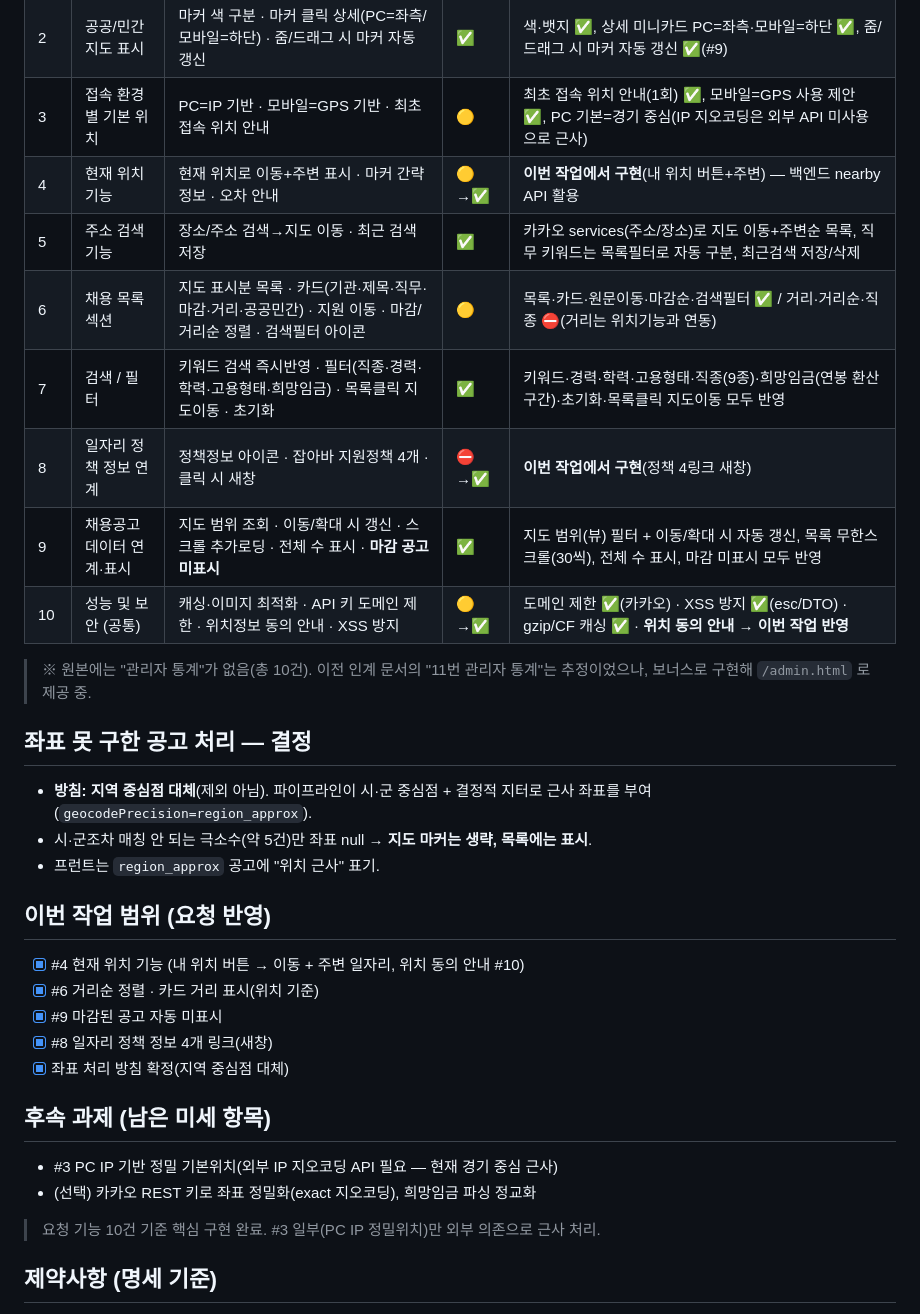
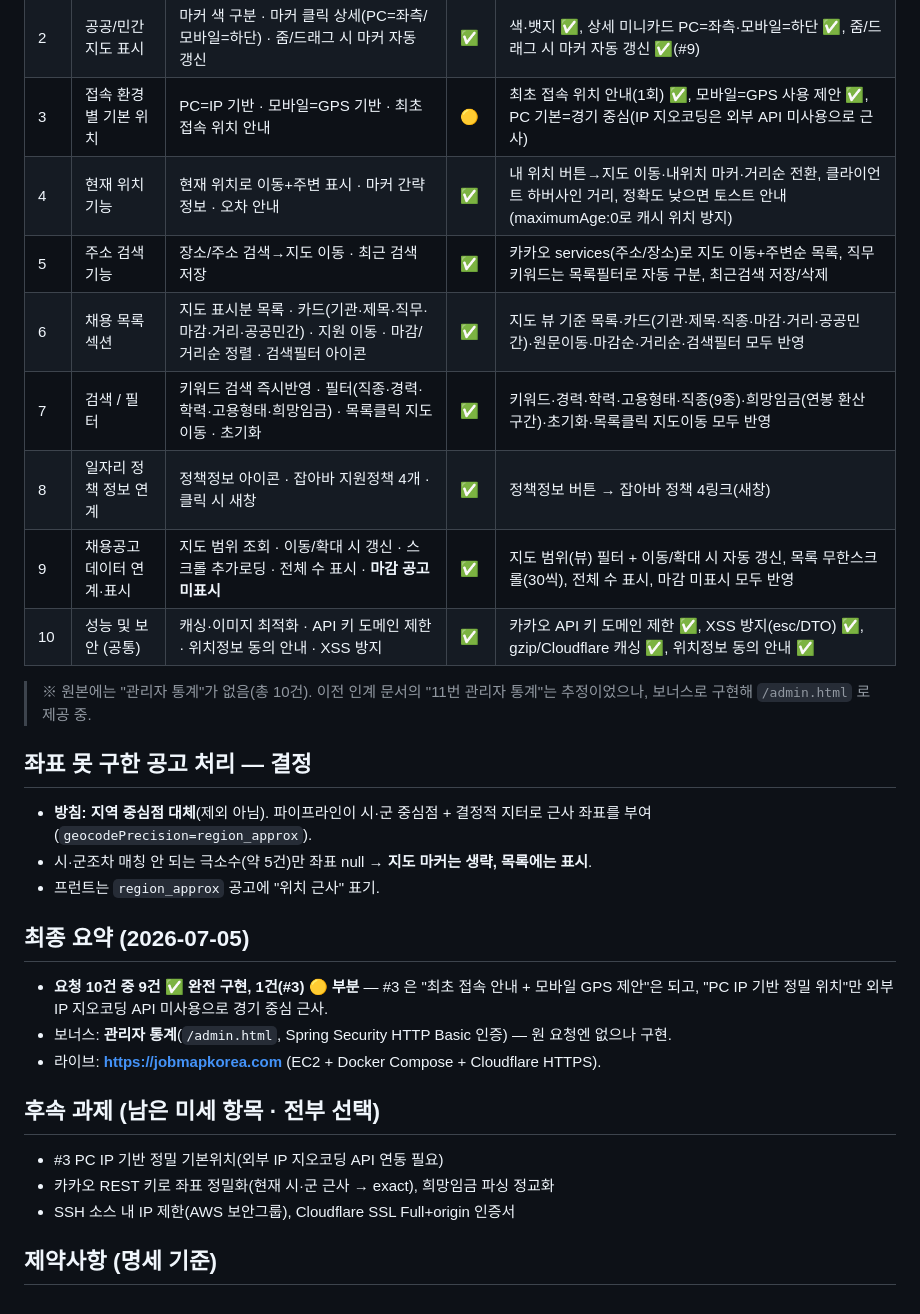
Before and after one commit to jyeon-c/gyeonggi-job-map, a Markdown page: docs/00_요구사항/고객요청사항_분석.md, the part around the change. Drawn GitHub-style.

Commit message:
[docs] 요구사항 분석표 최종 정합화 (#4·#6·#8·#10 ✅ 확정, 최종 요약)
Co-Authored-By: Claude Fable 5 <noreply@anthropic.com>

```diff
--- a/docs/00_요구사항/고객요청사항_분석.md
+++ b/docs/00_요구사항/고객요청사항_분석.md
@@ -18,13 +18,13 @@
 | 1 | 반응형 팝업 구조 | PC/모바일 팝업 크기 자동 · 분양처 브랜딩(로고) · 상단 헤더 · URL 파라미터로 분양처 구분 | ✅ | 팝업+반응형+옵션 ✅, data-brand/logo/src → 팝업 상단 분양처 브랜딩 바(로고+이름+"경기도 일자리맵 제공"), URL 파라미터로 분양처 구분 ✅ |
 | 2 | 공공/민간 지도 표시 | 마커 색 구분 · 마커 클릭 상세(PC=좌측/모바일=하단) · 줌/드래그 시 마커 자동 갱신 | ✅ | 색·뱃지 ✅, 상세 미니카드 PC=좌측·모바일=하단 ✅, 줌/드래그 시 마커 자동 갱신 ✅(#9) |
 | 3 | 접속 환경별 기본 위치 | PC=IP 기반 · 모바일=GPS 기반 · 최초 접속 위치 안내 | 🟡 | 최초 접속 위치 안내(1회) ✅, 모바일=GPS 사용 제안 ✅, PC 기본=경기 중심(IP 지오코딩은 외부 API 미사용으로 근사) |
-| 4 | 현재 위치 기능 | 현재 위치로 이동+주변 표시 · 마커 간략정보 · 오차 안내 | 🟡→✅ | **이번 작업에서 구현**(내 위치 버튼+주변) — 백엔드 nearby API 활용 |
+| 4 | 현재 위치 기능 | 현재 위치로 이동+주변 표시 · 마커 간략정보 · 오차 안내 | ✅ | 내 위치 버튼→지도 이동·내위치 마커·거리순 전환, 클라이언트 하버사인 거리, 정확도 낮으면 토스트 안내(maximumAge:0로 캐시 위치 방지) |
 | 5 | 주소 검색 기능 | 장소/주소 검색→지도 이동 · 최근 검색 저장 | ✅ | 카카오 services(주소/장소)로 지도 이동+주변순 목록, 직무 키워드는 목록필터로 자동 구분, 최근검색 저장/삭제 |
-| 6 | 채용 목록 섹션 | 지도 표시분 목록 · 카드(기관·제목·직무·마감·거리·공공민간) · 지원 이동 · 마감/거리순 정렬 · 검색필터 아이콘 | 🟡 | 목록·카드·원문이동·마감순·검색필터 ✅ / 거리·거리순·직종 ⛔(거리는 위치기능과 연동) |
+| 6 | 채용 목록 섹션 | 지도 표시분 목록 · 카드(기관·제목·직무·마감·거리·공공민간) · 지원 이동 · 마감/거리순 정렬 · 검색필터 아이콘 | ✅ | 지도 뷰 기준 목록·카드(기관·제목·직종·마감·거리·공공민간)·원문이동·마감순·거리순·검색필터 모두 반영 |
 | 7 | 검색 / 필터 | 키워드 검색 즉시반영 · 필터(직종·경력·학력·고용형태·희망임금) · 목록클릭 지도이동 · 초기화 | ✅ | 키워드·경력·학력·고용형태·직종(9종)·희망임금(연봉 환산 구간)·초기화·목록클릭 지도이동 모두 반영 |
-| 8 | 일자리 정책 정보 연계 | 정책정보 아이콘 · 잡아바 지원정책 4개 · 클릭 시 새창 | ⛔→✅ | **이번 작업에서 구현**(정책 4링크 새창) |
+| 8 | 일자리 정책 정보 연계 | 정책정보 아이콘 · 잡아바 지원정책 4개 · 클릭 시 새창 | ✅ | 정책정보 버튼 → 잡아바 정책 4링크(새창) |
 | 9 | 채용공고 데이터 연계·표시 | 지도 범위 조회 · 이동/확대 시 갱신 · 스크롤 추가로딩 · 전체 수 표시 · **마감 공고 미표시** | ✅ | 지도 범위(뷰) 필터 + 이동/확대 시 자동 갱신, 목록 무한스크롤(30씩), 전체 수 표시, 마감 미표시 모두 반영 |
-| 10 | 성능 및 보안 (공통) | 캐싱·이미지 최적화 · API 키 도메인 제한 · 위치정보 동의 안내 · XSS 방지 | 🟡→✅ | 도메인 제한 ✅(카카오) · XSS 방지 ✅(esc/DTO) · gzip/CF 캐싱 ✅ · **위치 동의 안내 → 이번 작업 반영** |
+| 10 | 성능 및 보안 (공통) | 캐싱·이미지 최적화 · API 키 도메인 제한 · 위치정보 동의 안내 · XSS 방지 | ✅ | 카카오 API 키 도메인 제한 ✅, XSS 방지(esc/DTO) ✅, gzip/Cloudflare 캐싱 ✅, 위치정보 동의 안내 ✅ |
 
 > ※ 원본에는 "관리자 통계"가 없음(총 10건). 이전 인계 문서의 "11번 관리자 통계"는 추정이었으나, 보너스로 구현해 `/admin.html` 로 제공 중.
 
@@ -34,20 +34,17 @@
 - 시·군조차 매칭 안 되는 극소수(약 5건)만 좌표 null → **지도 마커는 생략, 목록에는 표시**.
 - 프런트는 `region_approx` 공고에 "위치 근사" 표기.
 
-## 이번 작업 범위 (요청 반영)
+## 최종 요약 (2026-07-05)
 
-- [x] #4 현재 위치 기능 (내 위치 버튼 → 이동 + 주변 일자리, 위치 동의 안내 #10)
-- [x] #6 거리순 정렬 · 카드 거리 표시(위치 기준)
-- [x] #9 마감된 공고 자동 미표시
-- [x] #8 일자리 정책 정보 4개 링크(새창)
-- [x] 좌표 처리 방침 확정(지역 중심점 대체)
+- **요청 10건 중 9건 ✅ 완전 구현, 1건(#3) 🟡 부분** — #3 은 "최초 접속 안내 + 모바일 GPS 제안"은 되고, "PC IP 기반 정밀 위치"만 외부 IP 지오코딩 API 미사용으로 경기 중심 근사.
+- 보너스: **관리자 통계**(`/admin.html`, Spring Security HTTP Basic 인증) — 원 요청엔 없으나 구현.
+- 라이브: **https://jobmapkorea.com** (EC2 + Docker Compose + Cloudflare HTTPS).
 
-## 후속 과제 (남은 미세 항목)
+## 후속 과제 (남은 미세 항목 · 전부 선택)
 
-- #3 PC IP 기반 정밀 기본위치(외부 IP 지오코딩 API 필요 — 현재 경기 중심 근사)
-- (선택) 카카오 REST 키로 좌표 정밀화(exact 지오코딩), 희망임금 파싱 정교화
-
-> 요청 기능 10건 기준 핵심 구현 완료. #3 일부(PC IP 정밀위치)만 외부 의존으로 근사 처리.
+- #3 PC IP 기반 정밀 기본위치(외부 IP 지오코딩 API 연동 필요)
+- 카카오 REST 키로 좌표 정밀화(현재 시·군 근사 → exact), 희망임금 파싱 정교화
+- SSH 소스 내 IP 제한(AWS 보안그룹), Cloudflare SSL Full+origin 인증서
 
 ## 제약사항 (명세 기준)
 
```
